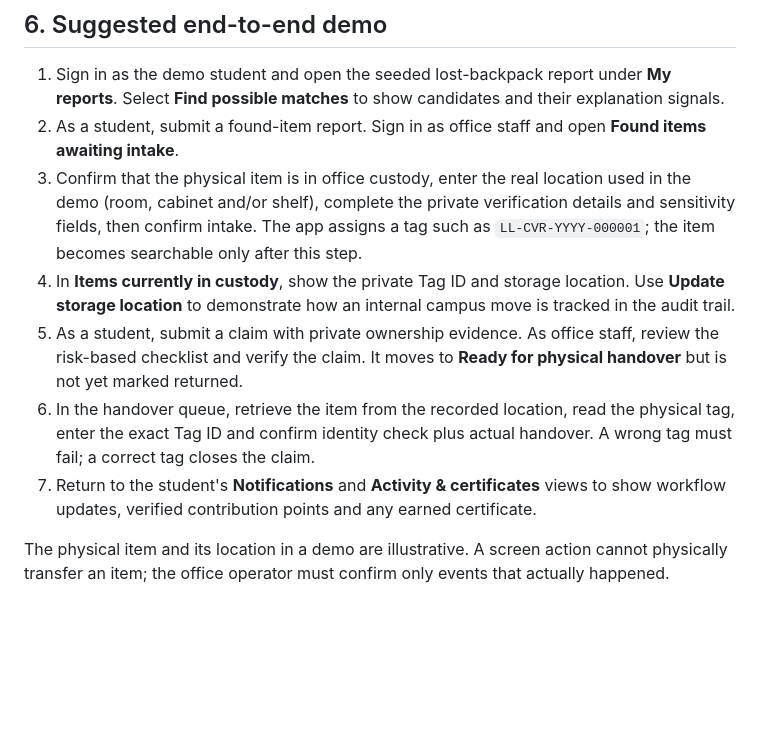
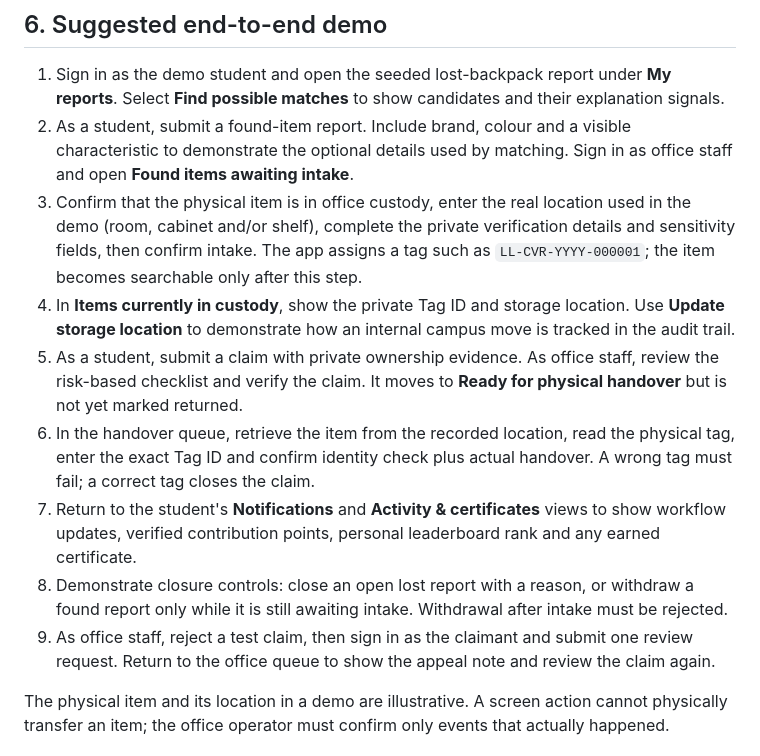
Before and after one commit to mjtheoj/DejaVu, a Markdown page: LOCAL_DEVELOPMENT.md, the part around the change. Rendered like a GitHub page; blank space fills up the shorter version.

Commit message:
Expand local demo guide for report details disputes and leaderboard

```diff
--- a/LOCAL_DEVELOPMENT.md
+++ b/LOCAL_DEVELOPMENT.md
@@ -88,12 +88,14 @@ These credentials are for local demos only. Do not reuse them in any shared or p
 ## 6. Suggested end-to-end demo
 
 1. Sign in as the demo student and open the seeded lost-backpack report under **My reports**. Select **Find possible matches** to show candidates and their explanation signals.
-2. As a student, submit a found-item report. Sign in as office staff and open **Found items awaiting intake**.
+2. As a student, submit a found-item report. Include brand, colour and a visible characteristic to demonstrate the optional details used by matching. Sign in as office staff and open **Found items awaiting intake**.
 3. Confirm that the physical item is in office custody, enter the real location used in the demo (room, cabinet and/or shelf), complete the private verification details and sensitivity fields, then confirm intake. The app assigns a tag such as `LL-CVR-YYYY-000001`; the item becomes searchable only after this step.
 4. In **Items currently in custody**, show the private Tag ID and storage location. Use **Update storage location** to demonstrate how an internal campus move is tracked in the audit trail.
 5. As a student, submit a claim with private ownership evidence. As office staff, review the risk-based checklist and verify the claim. It moves to **Ready for physical handover** but is not yet marked returned.
 6. In the handover queue, retrieve the item from the recorded location, read the physical tag, enter the exact Tag ID and confirm identity check plus actual handover. A wrong tag must fail; a correct tag closes the claim.
-7. Return to the student's **Notifications** and **Activity & certificates** views to show workflow updates, verified contribution points and any earned certificate.
+7. Return to the student's **Notifications** and **Activity & certificates** views to show workflow updates, verified contribution points, personal leaderboard rank and any earned certificate.
+8. Demonstrate closure controls: close an open lost report with a reason, or withdraw a found report only while it is still awaiting intake. Withdrawal after intake must be rejected.
+9. As office staff, reject a test claim, then sign in as the claimant and submit one review request. Return to the office queue to show the appeal note and review the claim again.
 
 The physical item and its location in a demo are illustrative. A screen action cannot physically transfer an item; the office operator must confirm only events that actually happened.
 
```
